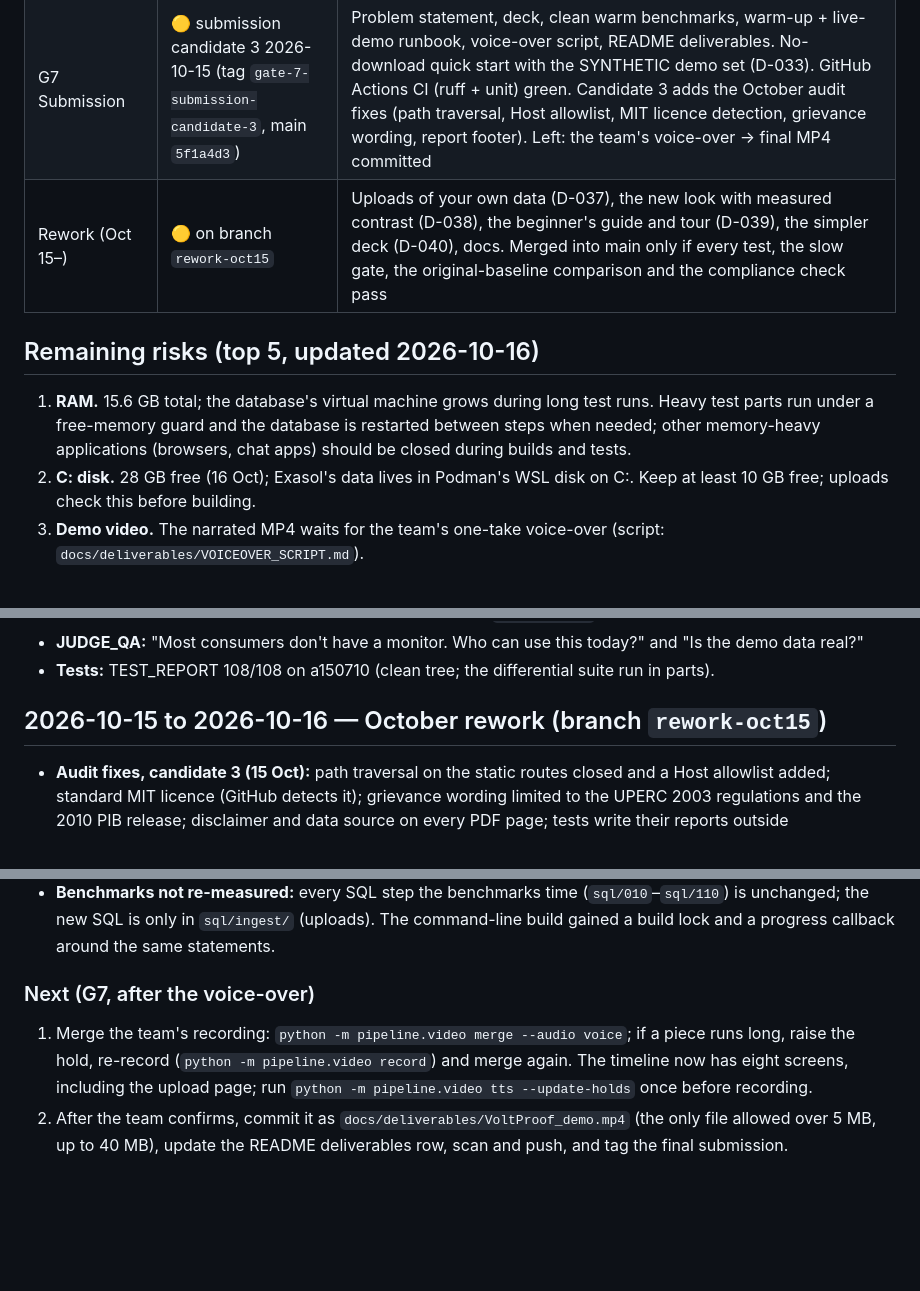
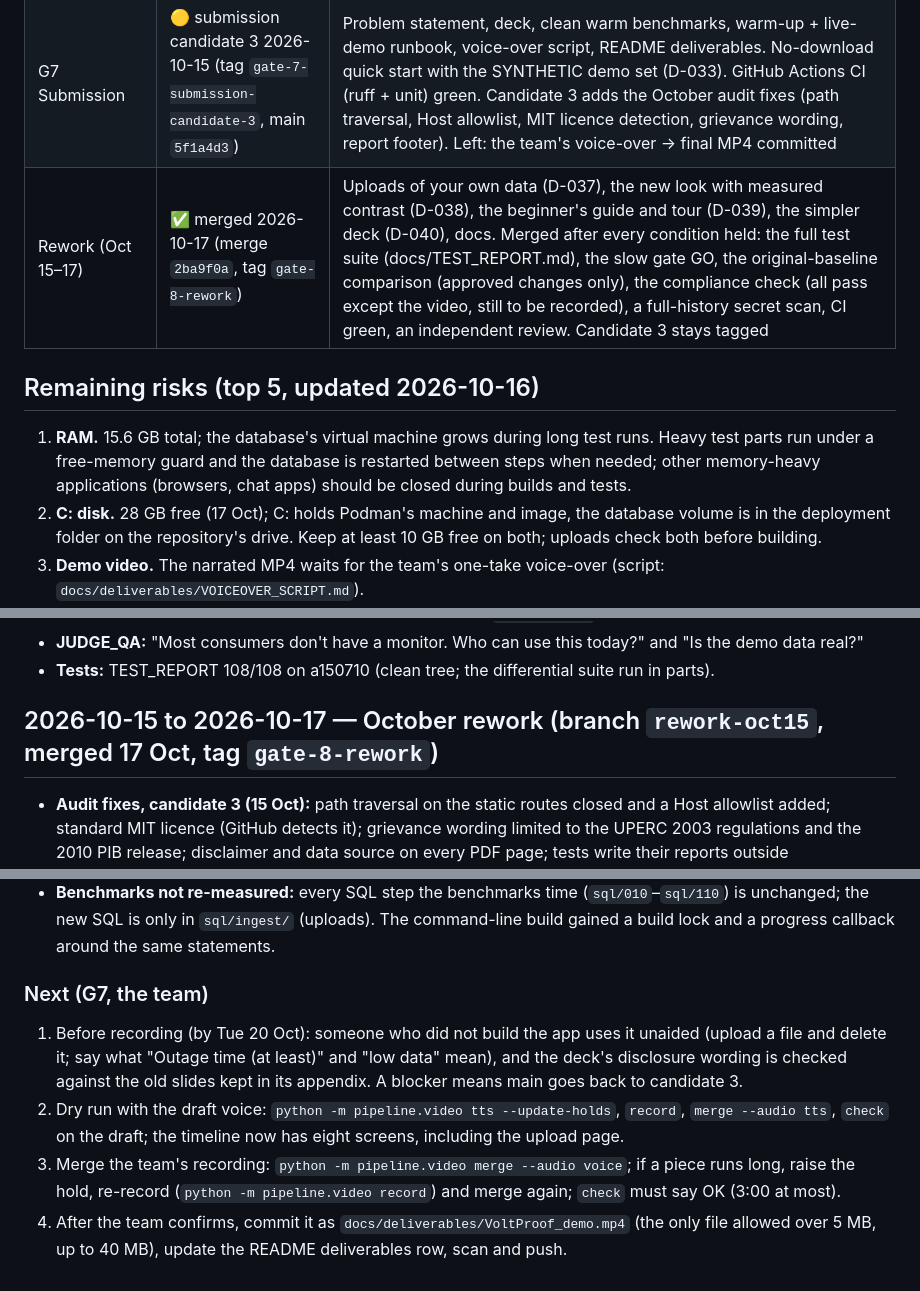
Before and after one commit to stredevirad/voltproof-exathon-2026, a Markdown page: docs/PROGRESS.md, 3 parts joined by grey strips. Rendered like a GitHub page; blank space fills up the shorter version.

Commit message:
Docs: the upload disk rule as the code applies it; progress after the merge
- README and SETUP_WINDOWS: an upload needs at least 10 GB plus 15 times the file's size free on C: and on the drive
  that holds the database (ExasolDeployments), not just "10 GB on C:"; with less, the page says so.
- PROGRESS: the rework is merged (merge 2ba9f0a, tag gate-8-rework); C: holds Podman's machine and image while the
  database volume is on the repository's drive; the team's next steps (a cold read before recording, a dry run with
  the draft voice, then the recording).

Co-Authored-By: Claude Opus 5.5 <noreply@anthropic.com>

```diff
--- a/docs/PROGRESS.md
+++ b/docs/PROGRESS.md
@@ -12,15 +12,15 @@
 | G5 Product | ✅ passed 2026-10-11 | Guided demo works end to end on real data via `scripts\start.ps1`; Playwright e2e 3/3; report numbers = independent SQL (test_report.py) + rendered values; forbidden-phrase scan on every page and report. Tag `gate-5-product` |
 | G6 Validation & hardening | ✅ passed 2026-10-12 | Prayas comparison (VALIDATION §3); 2019 defect handled (D-031); benchmarks 3 cold + 3 warm full-UP builds and query timings (BENCHMARKS.md); WHY_EXASOL; README; clean start from GitHub passed every README step (VALIDATION §4); TEST_REPORT 94/94 on 3889f1a. Tag `gate-6-validation` |
 | G7 Submission | 🟡 submission candidate 3 2026-10-15 (tag `gate-7-submission-candidate-3`, main `5f1a4d3`) | Problem statement, deck, clean warm benchmarks, warm-up + live-demo runbook, voice-over script, README deliverables. No-download quick start with the SYNTHETIC demo set (D-033). GitHub Actions CI (ruff + unit) green. Candidate 3 adds the October audit fixes (path traversal, Host allowlist, MIT licence detection, grievance wording, report footer). Left: the team's voice-over → final MP4 committed |
-| Rework (Oct 15–) | 🟡 on branch `rework-oct15` | Uploads of your own data (D-037), the new look with measured contrast (D-038), the beginner's guide and tour (D-039), the simpler deck (D-040), docs. Merged into main only if every test, the slow gate, the original-baseline comparison and the compliance check pass |
+| Rework (Oct 15–17) | ✅ merged 2026-10-17 (merge `2ba9f0a`, tag `gate-8-rework`) | Uploads of your own data (D-037), the new look with measured contrast (D-038), the beginner's guide and tour (D-039), the simpler deck (D-040), docs. Merged after every condition held: the full test suite (docs/TEST_REPORT.md), the slow gate GO, the original-baseline comparison (approved changes only), the compliance check (all pass except the video, still to be recorded), a full-history secret scan, CI green, an independent review. Candidate 3 stays tagged |
 
 ## Remaining risks (top 5, updated 2026-10-16)
 
 1. **RAM.** 15.6 GB total; the database's virtual machine grows during long test runs. Heavy test parts run under a
    free-memory guard and the database is restarted between steps when needed; other memory-heavy applications
    (browsers, chat apps) should be closed during builds and tests.
-2. **C: disk.** 28 GB free (16 Oct); Exasol's data lives in Podman's WSL disk on C:. Keep at least 10 GB free; uploads
-   check this before building.
+2. **C: disk.** 28 GB free (17 Oct); C: holds Podman's machine and image, the database volume is in the deployment
+   folder on the repository's drive. Keep at least 10 GB free on both; uploads check both before building.
 3. **Demo video.** The narrated MP4 waits for the team's one-take voice-over (script: `docs/deliverables/VOICEOVER_SCRIPT.md`).
 4. **Data download gate.** A Guestbook response is required per download. Mitigated: the README quick start uses the
    SYNTHETIC demo set (no download), and the scripted download (`get-data.ps1 -Download`, the user's own `.env`
@@ -184,7 +184,7 @@
 - **JUDGE_QA:** "Most consumers don't have a monitor. Who can use this today?" and "Is the demo data real?"
 - **Tests:** TEST_REPORT 108/108 on a150710 (clean tree; the differential suite run in parts).
 
-## 2026-10-15 to 2026-10-16 — October rework (branch `rework-oct15`)
+## 2026-10-15 to 2026-10-17 — October rework (branch `rework-oct15`, merged 17 Oct, tag `gate-8-rework`)
 
 - **Audit fixes, candidate 3 (15 Oct):** path traversal on the static routes closed and a Host allowlist added;
   standard MIT licence (GitHub detects it); grievance wording limited to the UPERC 2003 regulations and the 2010 PIB
@@ -201,9 +201,13 @@
   is only in `sql/ingest/` (uploads). The command-line build gained a build lock and a progress callback around
   the same statements.
 
-### Next (G7, after the voice-over)
-1. Merge the team's recording: `python -m pipeline.video merge --audio voice`; if a piece runs long, raise the
-   hold, re-record (`python -m pipeline.video record`) and merge again. The timeline now has eight screens,
-   including the upload page; run `python -m pipeline.video tts --update-holds` once before recording.
-2. After the team confirms, commit it as `docs/deliverables/VoltProof_demo.mp4` (the only file allowed over 5 MB,
-   up to 40 MB), update the README deliverables row, scan and push, and tag the final submission.
+### Next (G7, the team)
+1. Before recording (by Tue 20 Oct): someone who did not build the app uses it unaided (upload a file and delete it;
+   say what "Outage time (at least)" and "low data" mean), and the deck's disclosure wording is checked against the
+   old slides kept in its appendix. A blocker means main goes back to candidate 3.
+2. Dry run with the draft voice: `python -m pipeline.video tts --update-holds`, `record`, `merge --audio tts`,
+   `check` on the draft; the timeline now has eight screens, including the upload page.
+3. Merge the team's recording: `python -m pipeline.video merge --audio voice`; if a piece runs long, raise the
+   hold, re-record (`python -m pipeline.video record`) and merge again; `check` must say OK (3:00 at most).
+4. After the team confirms, commit it as `docs/deliverables/VoltProof_demo.mp4` (the only file allowed over 5 MB,
+   up to 40 MB), update the README deliverables row, scan and push.
```
Also changed, not shown: README.md (+3 -1 lines), docs/SETUP_WINDOWS.md (+3 -2 lines).
